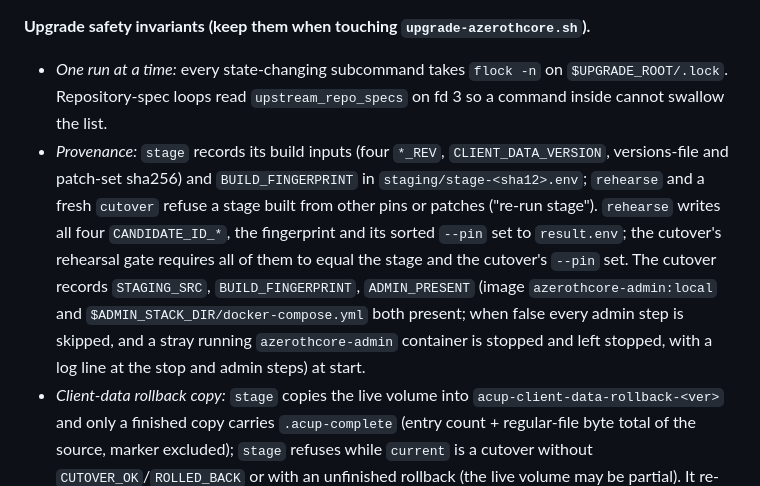
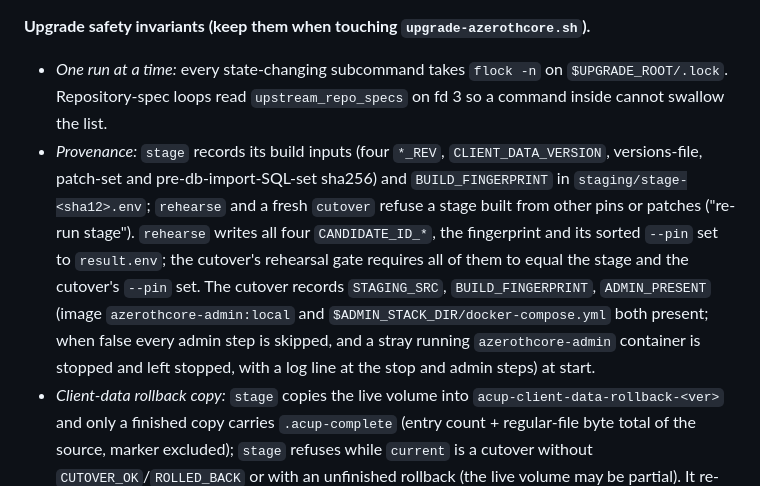
Before and after one commit to ziwdon/wow-server-sp, a Markdown page: CLAUDE.md, the part around one of its changes. GitHub-like rendering.

Commit message:
docs(upgrade): document the pre-db-import SQL hook and its guard design
Co-Authored-By: Claude Opus 5.5 <noreply@anthropic.com>
Claude-Session: https://claude.ai/code/session_01URJtVDG6cMSffXyKPmNM7m

```diff
--- a/CLAUDE.md
+++ b/CLAUDE.md
@@ -182,7 +184,7 @@ Paths are under the two stack roots `/opt/stacks/azerothcore/` (AC) and `/opt/st
 
 **Upgrade safety invariants (keep them when touching `upgrade-azerothcore.sh`).**
 - *One run at a time:* every state-changing subcommand takes `flock -n` on `$UPGRADE_ROOT/.lock`. Repository-spec loops read `upstream_repo_specs` on fd 3 so a command inside cannot swallow the list.
-- *Provenance:* `stage` records its build inputs (four `*_REV`, `CLIENT_DATA_VERSION`, versions-file and patch-set sha256) and `BUILD_FINGERPRINT` in `staging/stage-<sha12>.env`; `rehearse` and a fresh `cutover` refuse a stage built from other pins or patches ("re-run stage"). `rehearse` writes all four `CANDIDATE_ID_*`, the fingerprint and its sorted `--pin` set to `result.env`; the cutover's rehearsal gate requires all of them to equal the stage and the cutover's `--pin` set. The cutover records `STAGING_SRC`, `BUILD_FINGERPRINT`, `ADMIN_PRESENT` (image `azerothcore-admin:local` and `$ADMIN_STACK_DIR/docker-compose.yml` both present; when false every admin step is skipped, and a stray running `azerothcore-admin` container is stopped and left stopped, with a log line at the stop and admin steps) at start.
+- *Provenance:* `stage` records its build inputs (four `*_REV`, `CLIENT_DATA_VERSION`, versions-file, patch-set and pre-db-import-SQL-set sha256) and `BUILD_FINGERPRINT` in `staging/stage-<sha12>.env`; `rehearse` and a fresh `cutover` refuse a stage built from other pins or patches ("re-run stage"). `rehearse` writes all four `CANDIDATE_ID_*`, the fingerprint and its sorted `--pin` set to `result.env`; the cutover's rehearsal gate requires all of them to equal the stage and the cutover's `--pin` set. The cutover records `STAGING_SRC`, `BUILD_FINGERPRINT`, `ADMIN_PRESENT` (image `azerothcore-admin:local` and `$ADMIN_STACK_DIR/docker-compose.yml` both present; when false every admin step is skipped, and a stray running `azerothcore-admin` container is stopped and left stopped, with a log line at the stop and admin steps) at start.
 - *Client-data rollback copy:* `stage` copies the live volume into `acup-client-data-rollback-<ver>` and only a finished copy carries `.acup-complete` (entry count + regular-file byte total of the source, marker excluded); `stage` refuses while `current` is a cutover without `CUTOVER_OK`/`ROLLED_BACK` or with an unfinished rollback (the live volume may be partial). It re-copies only a volume that is not a complete copy by itself (missing, wrong data-version, no marker, tree ≠ marker); a complete copy that differs from the live volume is never overwritten: stage dies and the operator inspects and removes it by hand. The cutover verifies the copy read-only (exists, marker, data-version = `CLIENT_DATA_LIVE`, totals = marker = live volume) before `confirm UPGRADE` and again right before `CLIENT_DATA_SWITCH_STARTED` (on a resumed switch only against the marker), always probing with the live client-data image; `rollback` checks it against the marker before stopping anything and, after copying it back, requires the live volume to hold `CLIENT_DATA_LIVE` with exactly the marker's totals (else it dies; safe to re-run).
 - *Started markers* (`SWITCH_CODE_STARTED`, `CLIENT_DATA_SWITCH_STARTED`, `IMAGES_SWITCH_STARTED`, `BOOT_STARTED`, `ADMIN_STEP_STARTED`) are written and `sync`ed immediately before a step's first mutation; `STEP_<name>` after it. Rollback decides from them what to undo (any code switch, image switch or boot ⇒ the databases are restored).
 - *Stop step:* requires `ac-worldserver` `Status=exited`, `ExitCode=0`, `OOMKilled=false` (else its last saveall may be incomplete) before the cold backup, then records `STOPPED_AT`. `rehearse` checks the candidate's exit code likewise: after its `docker stop -t $STOP_TIMEOUT`, a non-zero `acup-rehearsal-world` exit code fails the rehearsal.
```
Also changed, not shown: other parts of CLAUDE.md (+2 -0 lines).
